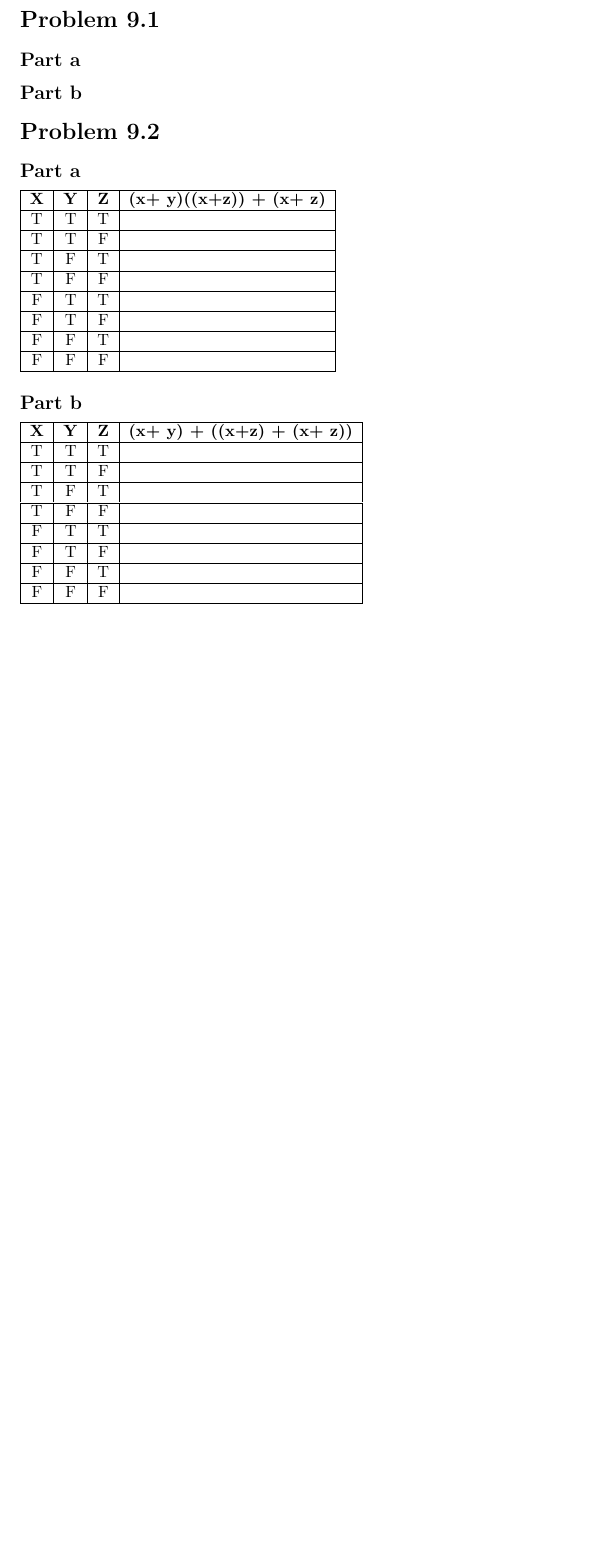
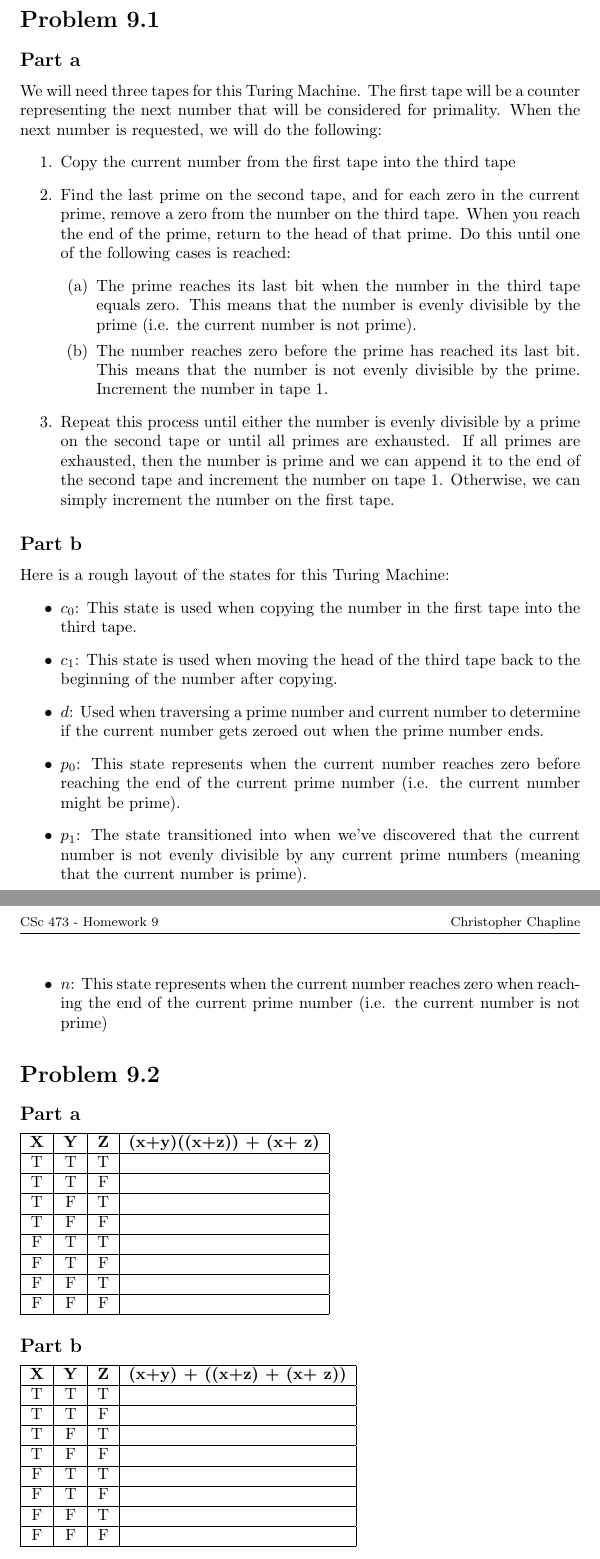
Before and after one commit to gizmo385/SchoolWork, a LaTeX problem sheet (ComputerScience/homework/473/Homework9/ChristopherChapline_Homework9.tex): part of the page before the commit and two parts of pages 1 and 2 of 2 after it, the two joined at a grey line, cut so that both start at the same text, the shorter picture padded with empty space. The pictures show the PDF file ComputerScience/homework/473/Homework9/ChristopherChapline_Homework9.pdf that the author committed with the source.

Commit message:
Almost finished with 473 Homework 9

```diff
--- a/ComputerScience/homework/473/Homework9/ChristopherChapline_Homework9.tex
+++ b/ComputerScience/homework/473/Homework9/ChristopherChapline_Homework9.tex
@@ -49,8 +49,67 @@
 
 \subsection*{Part a}
 
+We will need three tapes for this Turing Machine. The first tape will be a counter representing the next number that will be considered
+for primality. When the next number is requested, we will do the following:
+\begin{enumerate}
+    \begin{item}
+        Copy the current number from the first tape into the third tape
+    \end{item}
+
+    \begin{item}
+        Find the last prime on the second tape, and for each zero in the current prime, remove a zero from the number on the third tape. When you reach the
+        end of the prime, return to the head of that prime. Do this until one of the following cases is reached:
+        \begin{enumerate}
+            \begin{item}
+                The prime reaches its last bit when the number in the third tape equals zero. This means that the number is evenly divisible by the
+                prime (i.e. the current number is not prime).
+            \end{item}
+
+            \begin{item}
+                The number reaches zero before the prime has reached its last bit. This means that the number is not evenly divisible by the prime. Increment
+                the number in tape 1.
+            \end{item}
+        \end{enumerate}
+    \end{item}
+
+    \begin{item}
+        Repeat this process until either the number is evenly divisible by a prime on the second tape or until all primes are exhausted. If all primes are
+        exhausted, then the number is prime and we can append it to the end of the second tape and increment the number on tape 1. Otherwise, we can simply
+        increment the number on the first tape.
+    \end{item}
+\end{enumerate}
+
 \subsection*{Part b}
 
+Here is a rough layout of the states for this Turing Machine:
+\begin{itemize}
+    \begin{item}
+        $c_0$: This state is used when copying the number in the first tape into the third tape.
+    \end{item}
+
+    \begin{item}
+        $c_1$: This state is used when moving the head of the third tape back to the beginning of the number after copying.
+    \end{item}
+
+    \begin{item}
+        $d$: Used when traversing a prime number and current number to determine if the current number gets zeroed out when the prime number ends.
+    \end{item}
+
+    \begin{item}
+        $p_0$: This state represents when the current number reaches zero before reaching the end of the current prime number (i.e. the current number
+        might be prime).
+    \end{item}
+
+    \begin{item}
+        $p_1$: The state transitioned into when we've discovered that the current number is not evenly divisible by any current prime numbers (meaning that
+        the current number is prime).
+    \end{item}
+
+    \begin{item}
+        $n$: This state represents when the current number reaches zero when reaching the end of the current prime number (i.e. the current number is not
+        prime)
+    \end{item}
+\end{itemize}
 
 \section*{Problem 9.2}
 
```
Also changed, not shown: ComputerScience/homework/473/Homework9/ChristopherChapline_Homework9.pdf, ComputerScience/homework/473/Homework9/ChristopherChapline_Homework9.tex (4 more changed lines).
